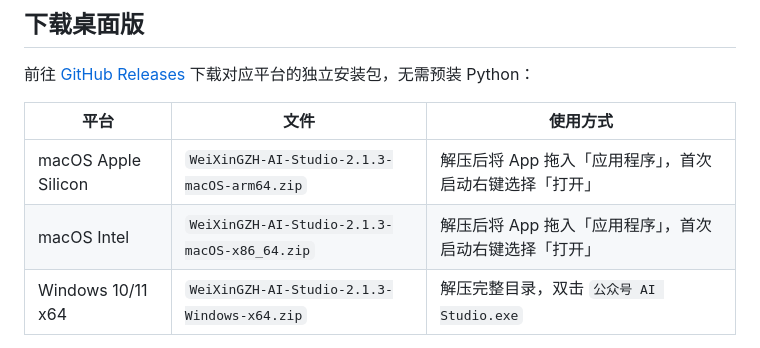
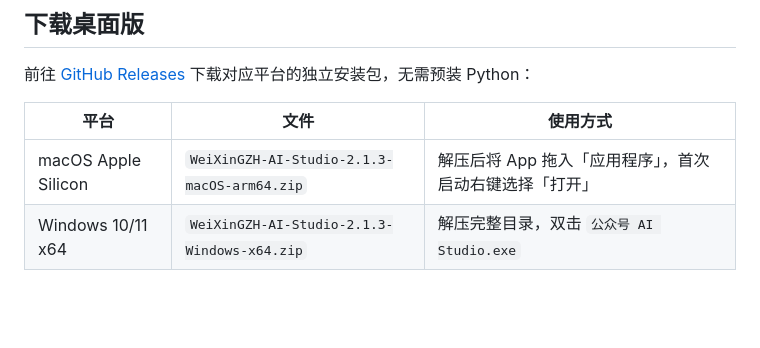
Before and after one commit to Azurefly/WeiXinPaper, a Markdown page: README.md, the part around the change. Drawn GitHub-style; blank space fills up the shorter version.

Commit message:
docs: list verified desktop architectures

```diff
--- a/README.md
+++ b/README.md
@@ -9,7 +9,6 @@
 | 平台 | 文件 | 使用方式 |
 | --- | --- | --- |
 | macOS Apple Silicon | `WeiXinGZH-AI-Studio-2.1.3-macOS-arm64.zip` | 解压后将 App 拖入「应用程序」，首次启动右键选择「打开」 |
-| macOS Intel | `WeiXinGZH-AI-Studio-2.1.3-macOS-x86_64.zip` | 解压后将 App 拖入「应用程序」，首次启动右键选择「打开」 |
 | Windows 10/11 x64 | `WeiXinGZH-AI-Studio-2.1.3-Windows-x64.zip` | 解压完整目录，双击 `公众号 AI Studio.exe` |
 
 macOS 包采用 ad-hoc 签名，已通过 `codesign --deep --strict` 校验，但未使用 Apple Developer ID 公证。Windows 包包含完整运行时和图标，不要只复制 `.exe`，必须保留 `_internal` 目录。可用 Release 中的 `SHA256SUMS.txt` 校验下载文件。
```
